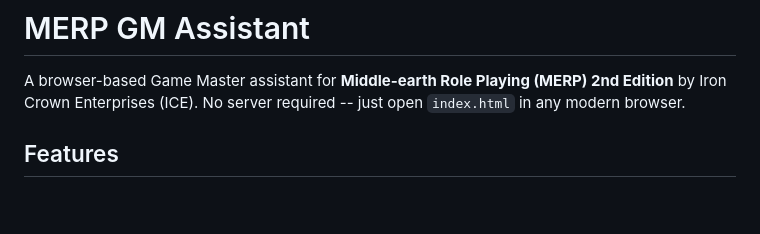
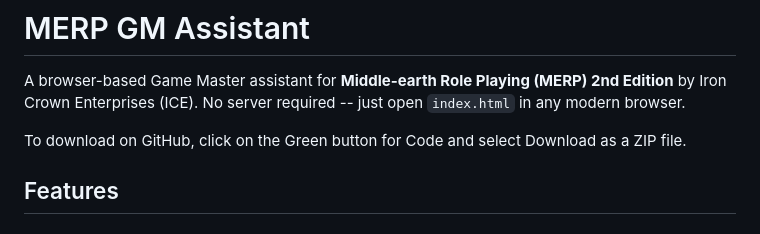
Before and after one commit to psaffi/merp_DM_helper, a Markdown page: README.md, the part around the change. Drawn GitHub-style; blank space fills up the shorter version.

Commit message:
Add download instructions to README
Added instructions for downloading the project from GitHub.

```diff
--- a/README.md
+++ b/README.md
@@ -1,6 +1,8 @@
 # MERP GM Assistant
 
 A browser-based Game Master assistant for **Middle-earth Role Playing (MERP) 2nd Edition** by Iron Crown Enterprises (ICE). No server required -- just open `index.html` in any modern browser.
+
+To download on GitHub, click on the Green button for Code and select Download as a ZIP file.
 
 ## Features
 
```
